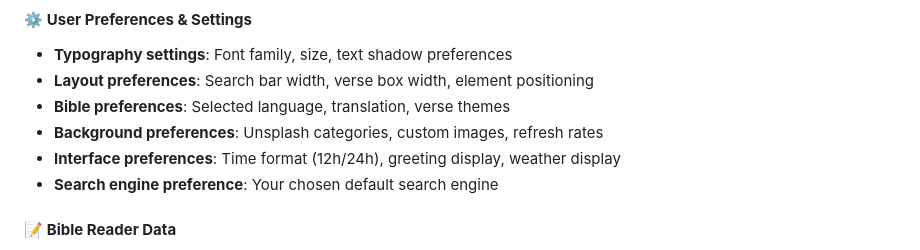
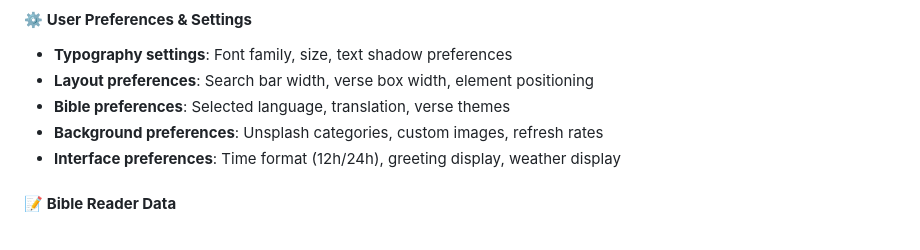
Before and after one commit to guruskill7/bibliatab, a Markdown page: PRIVACY_POLICY.md, the part around the change printed below. Drawn GitHub-style.

```diff
--- a/PRIVACY_POLICY.md
+++ b/PRIVACY_POLICY.md
@@ -21,7 +21,6 @@ BiBliaTab stores the following information **locally on your device** using Chro
 - **Bible preferences**: Selected language, translation, verse themes
 - **Background preferences**: Unsplash categories, custom images, refresh rates
 - **Interface preferences**: Time format (12h/24h), greeting display, weather display
-- **Search engine preference**: Your chosen default search engine
 
 #### 📝 **Bible Reader Data**
 - **Verse highlights**: Colors and positions of highlighted Bible verses
```
Also changed, not shown: other parts of PRIVACY_POLICY.md (+2 -2 lines).
